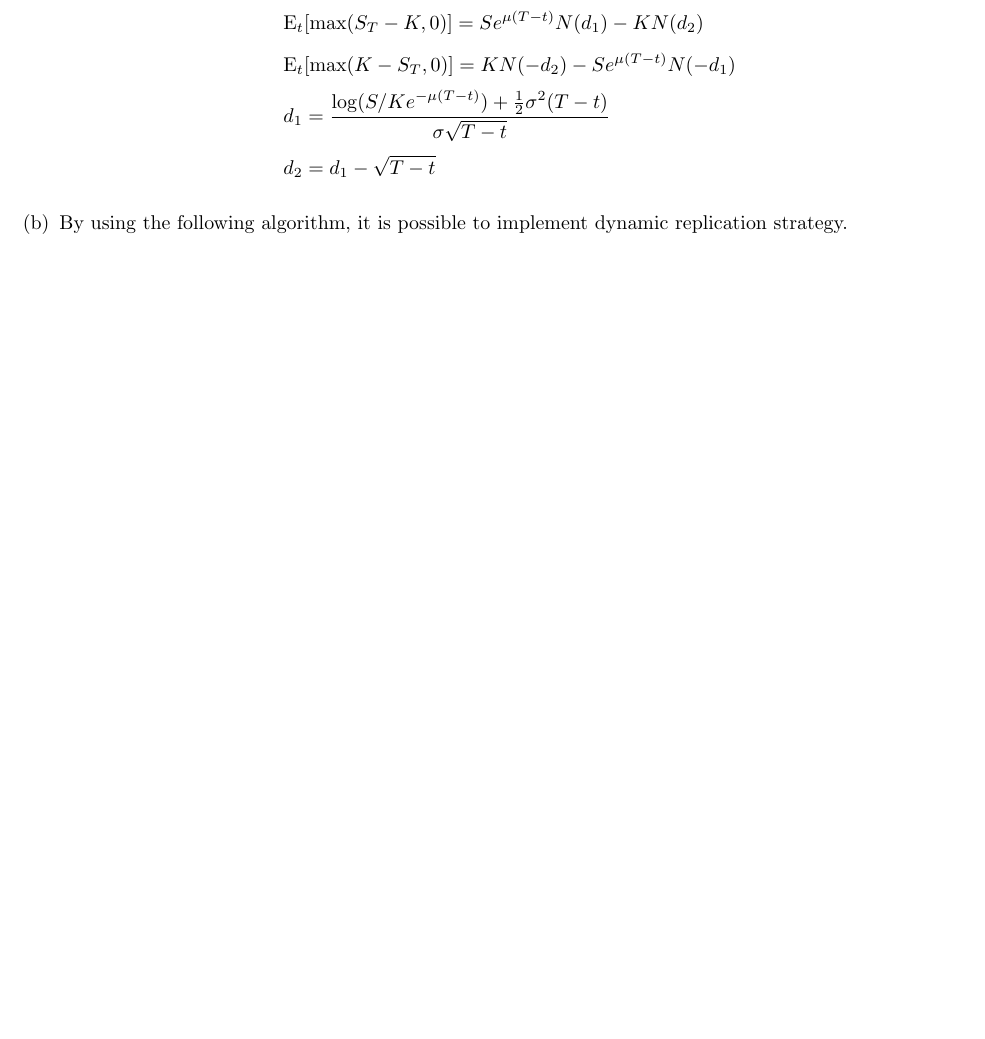
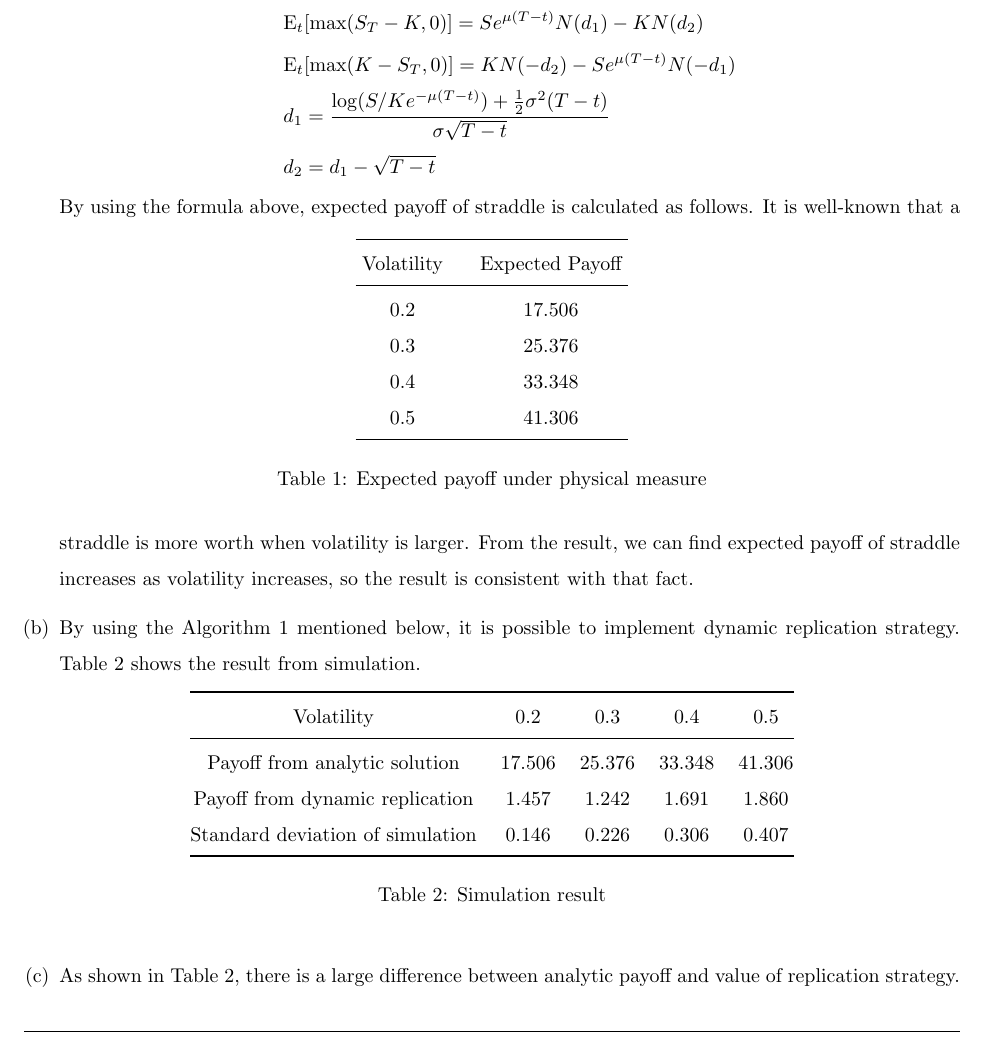
Before and after one commit to wbpark91/FIN513, a LaTeX problem sheet (Homework/HW5/FIN513_HW5.tex): part of page 3 of 4, cut so that both start at the same text, the shorter picture padded with empty space. Compiled offline with pdfLaTeX.

Commit message:
Problem 3-(a) modified

```diff
--- a/Homework/HW5/FIN513_HW5.tex
+++ b/Homework/HW5/FIN513_HW5.tex
@@ -237,6 +237,41 @@
 	\end{aligned}
 	\end{equation*}
 %----------------------------------------------------------------------------------------
+	By using the formula above, expected payoff of straddle is calculated as follows.
+%----------------------------------------------------------------------------------------
+	%% EXPECTED PAYOFF TABLE
+	\begin{table}[ht]
+	\centering
+	\label{my-label}
+	\begin{tabular}{@{}cc@{}}
+	\toprule
+	~Volatility~                     & ~Expected Payoff~   \\ \midrule
+	0.2 & 17.506	\\
+	0.3 & 25.376	\\
+	0.4 & 33.348	\\
+	0.5 & 41.306	\\	\bottomrule
+	\end{tabular}
+	\caption{Expected payoff under physical measure}	\label{tab:prob3-(a): Expected payoff}
+	\end{table}
+%----------------------------------------------------------------------------------------
+	It is well-known that a straddle is more worth when volatility is larger. From the result, we can find expected payoff of straddle increases as volatility increases, so the result is consistent with that fact.
+%----------------------------------------------------------------------------------------
 	\item		%% problem (b)
-	By using the following algorithm, it is possible to implement dynamic replication strategy.
+	By using the Algorithm \ref{alg: monte-carlo} mentioned below, it is possible to implement dynamic replication strategy. Table \ref{tab:prob3-(b): Simulation Result} shows the result from simulation.
+%----------------------------------------------------------------------------------------
+	%% RESULT TABLE
+	\begin{table}[ht]
+	\centering
+	\label{my-label}
+	\begin{tabular}{@{}ccccc@{}}
+	\toprule
+	Volatility                       & 0.2    & 0.3    & 0.4    & 0.5    \\ \midrule
+	Payoff from analytic solution    & 17.506 & 25.376 & 33.348 & 41.306 \\
+	Payoff from dynamic replication  & 1.457  & 1.242  & 1.691  & 1.860  \\
+	Standard deviation of simulation & 0.146  & 0.226  & 0.306  & 0.407  \\ \bottomrule
+	\end{tabular}
+	\caption{Simulation result}	\label{tab:prob3-(b): Simulation Result}
+	\end{table}
+%----------------------------------------------------------------------------------------
+	%% ALGORITHM FOR HEDGE SIMULATION
 	\begin{algorithm}[ht]
@@ -264,10 +299,10 @@
 			}
 		}
 		\Return{$\bar{P}$, $\sigma_P / \sqrt{M}$}	\tcp{$\bar{P}$: average of $P$, $\sigma_P$: standard deviation of $P$.}
-
 	\end{algorithm}
-
+%----------------------------------------------------------------------------------------
 	\item		%% problem (c)
+	As shown in Table \ref{tab:prob3-(b): Simulation Result}, there is a large difference between analytic payoff and value of replication strategy.
 \end{enumerate}
 \end{homeworkProblem}
 \end{document}
```
Also changed, not shown: Homework/HW5/FIN513_HW5.pdf, Homework/HW5/FIN513_HW5.tex (2 more changed lines), 3 other files.
